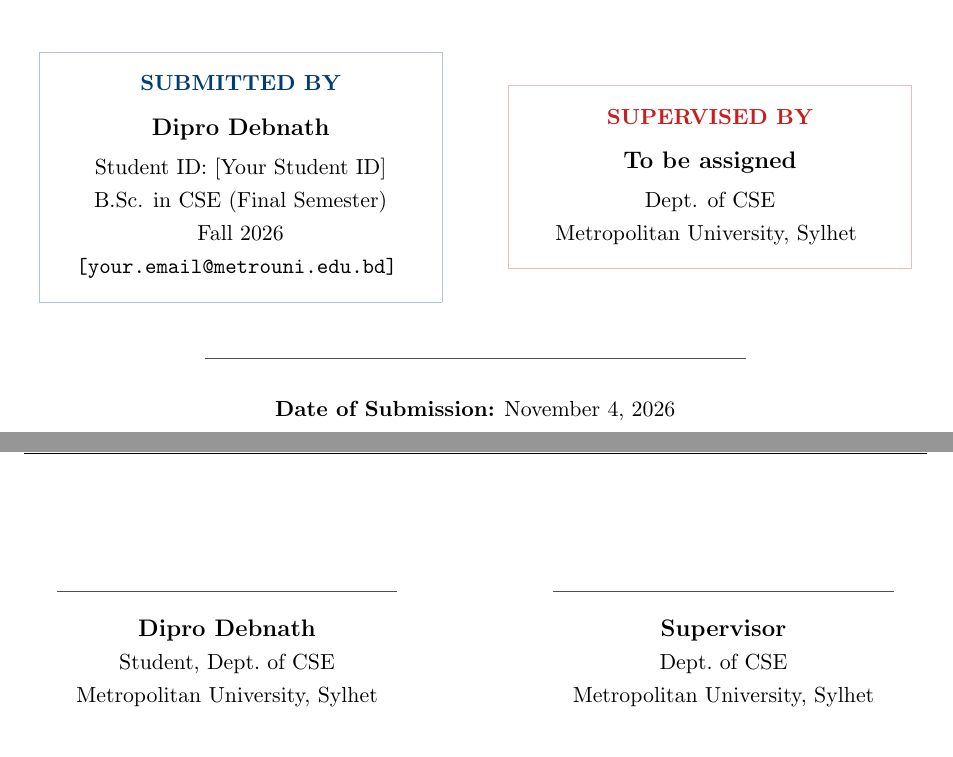
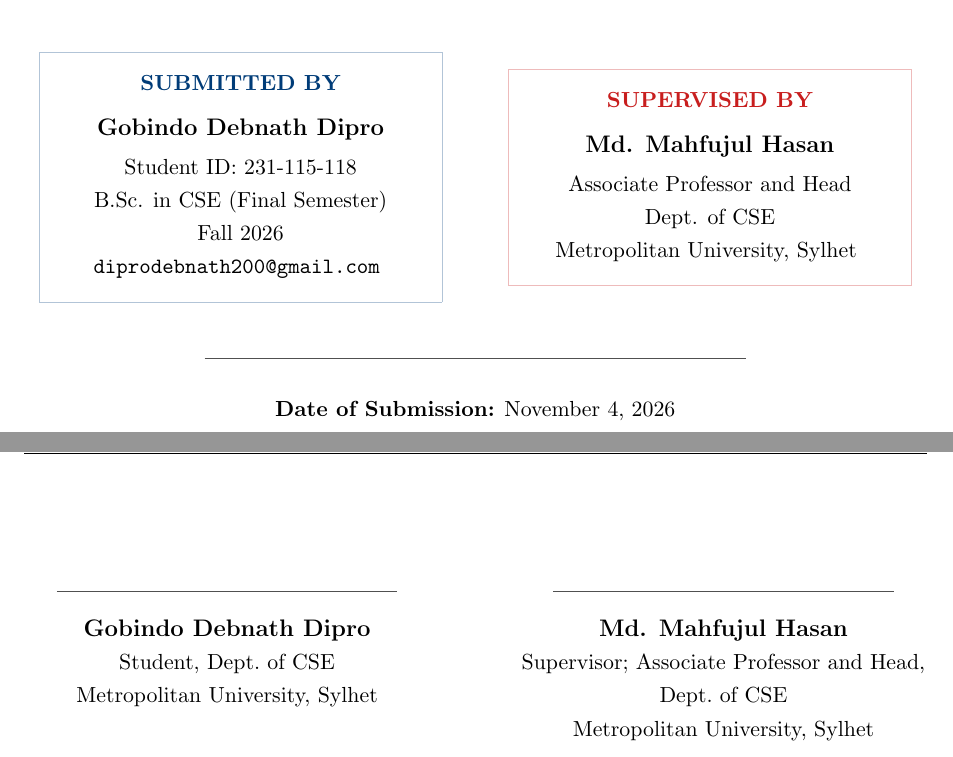
Before and after one commit to dipro20debnath/AEGIS-BOT-SHIELD, a LaTeX thesis (docs/thesis_proposal.tex): two parts of pages 1 and 10 of 10, joined at a grey line, cut so that both start at the same text. Compiled offline with pdfLaTeX.

Commit message:
Supervisor: Md. Mahfujul Hasan (proposal, protocol, thesis notes)

```diff
--- a/docs/thesis_proposal.tex
+++ b/docs/thesis_proposal.tex
@@ -56,7 +56,7 @@
     linkcolor=metroBlue,
     urlcolor=metroRed,
     citecolor=metroBlue,
-    pdfauthor={Dipro Debnath},
+    pdfauthor={Gobindo Debnath Dipro},
     pdftitle={AEGIS BOT SHIELD - B.Sc. Thesis Proposal},
     pdfsubject={Bot Detection and Defense},
 }
@@ -142,11 +142,11 @@
 \centering
 \vspace{0.3cm}
 {\small\textbf{\textcolor{metroBlue}{SUBMITTED BY}}}\\[0.2cm]
-{\normalsize\textbf{Dipro Debnath}}\\[0.1cm]
-{\small Student ID: [Your Student ID]}\\
+{\normalsize\textbf{Gobindo Debnath Dipro}}\\[0.1cm]
+{\small Student ID: 231-115-118}\\
 {\small B.Sc. in CSE (Final Semester)}\\
 {\small Fall 2026}\\
-{\small\texttt{[your.email@metrouni.edu.bd]}}
+{\small\texttt{diprodebnath200@gmail.com}}
 \vspace{0.3cm}
 \end{minipage}%
 }
@@ -159,7 +159,8 @@
 \centering
 \vspace{0.3cm}
 {\small\textbf{\textcolor{metroRed}{SUPERVISED BY}}}\\[0.2cm]
-{\normalsize\textbf{To be assigned}}\\[0.1cm]
+{\normalsize\textbf{Md. Mahfujul Hasan}}\\[0.1cm]
+{\small Associate Professor and Head}\\
 {\small Dept. of CSE}\\
 {\small Metropolitan University, Sylhet}
 \vspace{0.3cm}
@@ -557,7 +558,7 @@
 \centering
 \vspace{1.2cm}
 {\color{metroGray}\rule{6cm}{0.4pt}}\\[0.2cm]
-{\textbf{Dipro Debnath}}\\
+{\textbf{Gobindo Debnath Dipro}}\\
 {\small Student, Dept.\ of CSE}\\
 {\small Metropolitan University, Sylhet}
 \end{minipage}
@@ -566,8 +567,8 @@
 \centering
 \vspace{1.2cm}
 {\color{metroGray}\rule{6cm}{0.4pt}}\\[0.2cm]
-{\textbf{Supervisor}}\\
-{\small Dept.\ of CSE}\\
+{\textbf{Md. Mahfujul Hasan}}\\
+{\small Supervisor; Associate Professor and Head, Dept.\ of CSE}\\
 {\small Metropolitan University, Sylhet}
 \end{minipage}
 
```
Also changed, not shown: docs/thesis/THESIS_NOTES.md (+1 -1 lines), docs/thesis/irb/protocol.md (+2 -1 lines).
